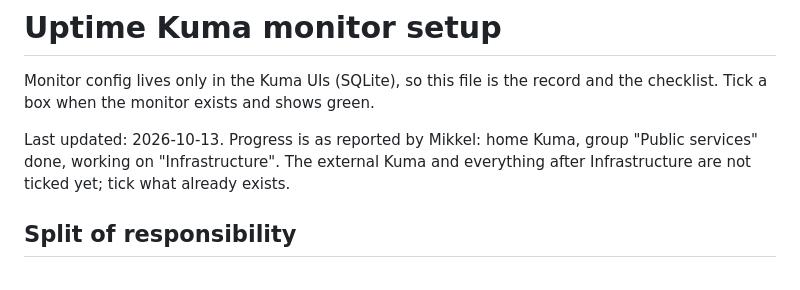
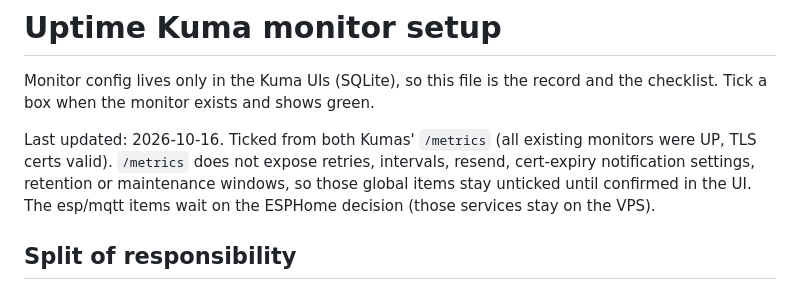
Before and after one commit to Duckle29/vps-deploy, a Markdown page: docs/monitors.md, the part around one of its changes. Rendered like a GitHub page.

Commit message:
docs/monitors: tick everything verified live on both Kumas
Co-Authored-By: Claude Sonnet 5.5 <noreply@anthropic.com>

```diff
--- a/docs/monitors.md
+++ b/docs/monitors.md
@@ -3,9 +3,11 @@
 Monitor config lives only in the Kuma UIs (SQLite), so this file is the record and
 the checklist. Tick a box when the monitor exists and shows green.
 
-Last updated: 2026-10-13. Progress is as reported by Mikkel: home Kuma, group
-"Public services" done, working on "Infrastructure". The external Kuma and
-everything after Infrastructure are not ticked yet; tick what already exists.
+Last updated: 2026-10-16. Ticked from both Kumas' `/metrics` (all existing monitors
+were UP, TLS certs valid). `/metrics` does not expose retries, intervals, resend,
+cert-expiry notification settings, retention or maintenance windows, so those global
+items stay unticked until confirmed in the UI. The esp/mqtt items wait on the ESPHome
+decision (those services stay on the VPS).
 
 ## Split of responsibility
 
```
Also changed, not shown: other parts of docs/monitors.md (+12 -12 lines).
